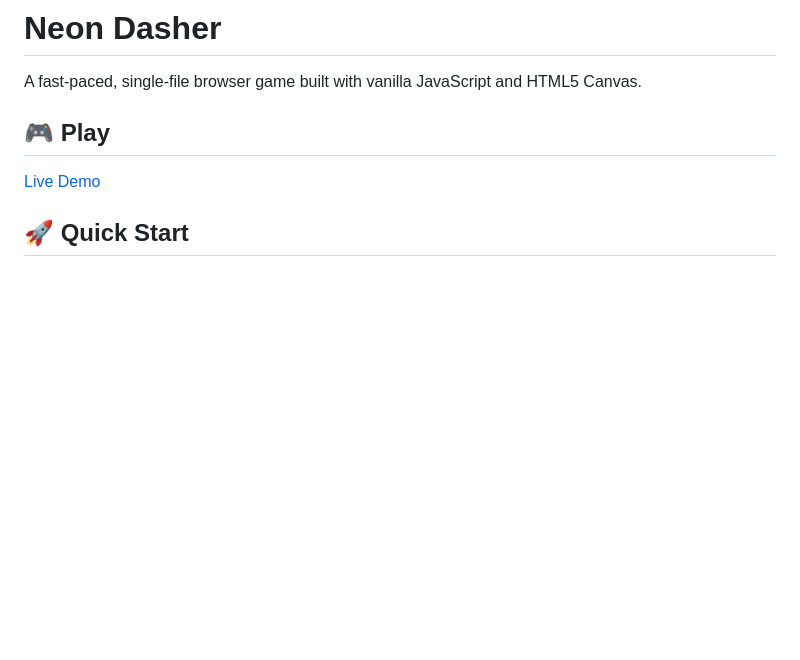
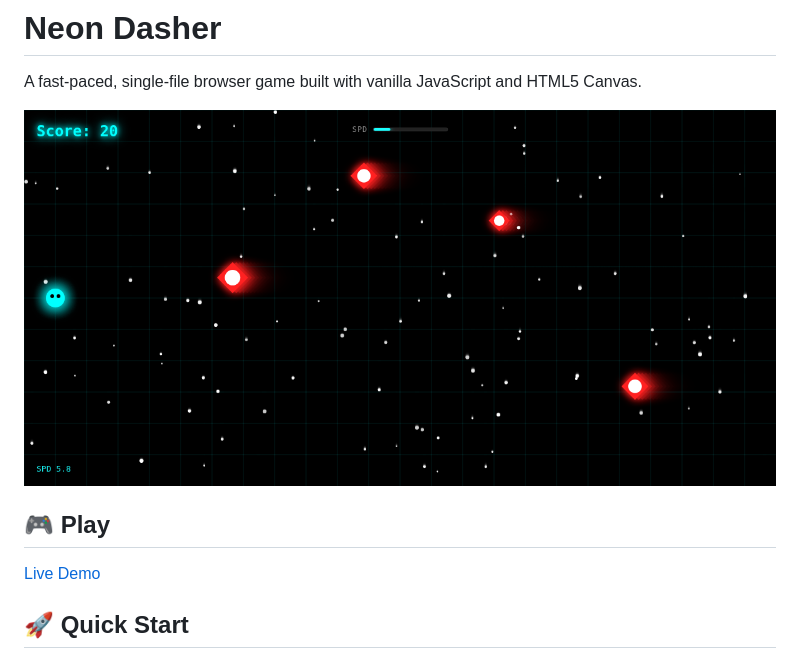
Before and after one commit to enricjake/Neon-Dasher, a Markdown page: README.md, the part around the change. Rendered like a GitHub page; pictures changed too: assets/neon-dasher.png (added); blank space fills up the shorter version.

Commit message:
docs: add gameplay screenshot to README

```diff
--- a/README.md
+++ b/README.md
@@ -1,6 +1,8 @@
 # Neon Dasher
 
 A fast-paced, single-file browser game built with vanilla JavaScript and HTML5 Canvas.
+
+![Neon Dasher gameplay](assets/neon-dasher.png)
 
 ## 🎮 Play
 
```
